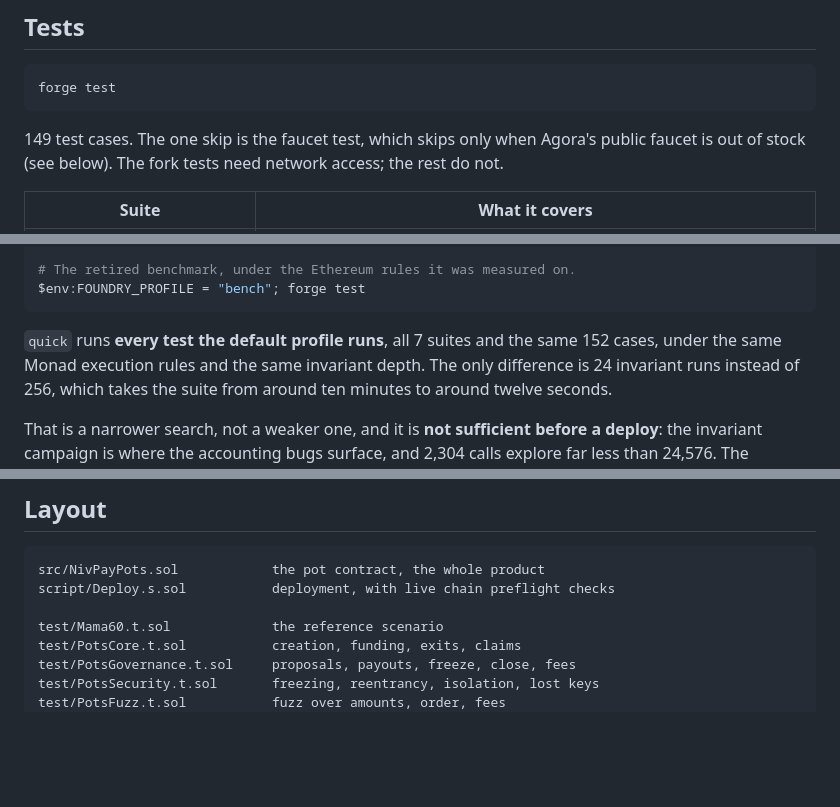
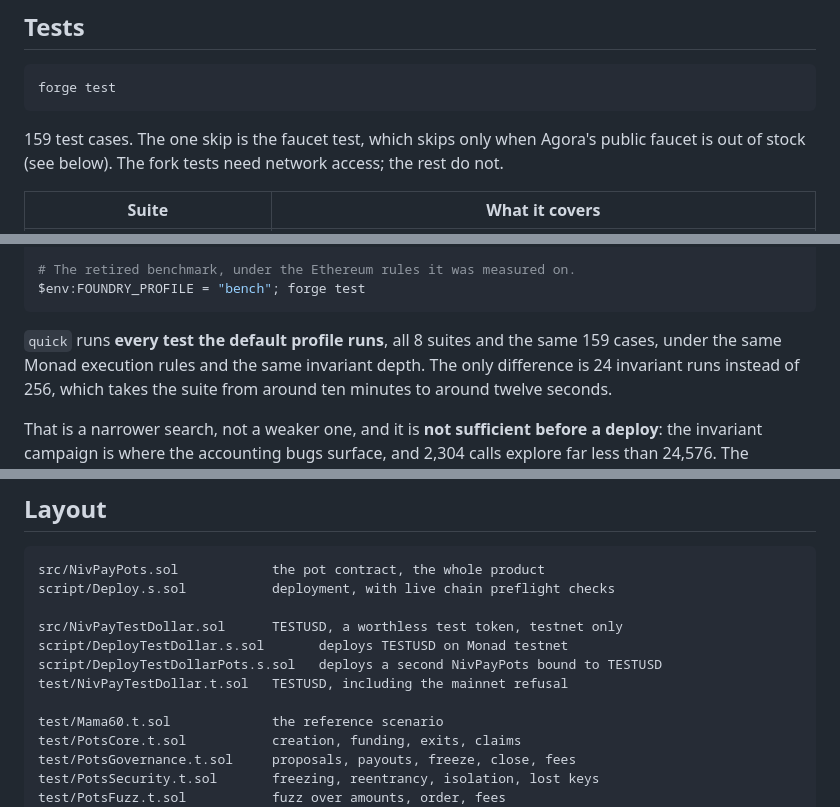
Before and after one commit to UEddy/Nivpay, a Markdown page: README.md, 3 parts joined by grey strips. Rendered like a GitHub page; blank space fills up the shorter version.

````diff
--- a/README.md
+++ b/README.md
@@ -173,7 +175,7 @@ One immutable token, set in the constructor: **AUSD**.
 forge test
 ```
 
-149 test cases. The one skip is the faucet test, which skips only when Agora's public
+159 test cases. The one skip is the faucet test, which skips only when Agora's public
 faucet is out of stock (see below). The fork tests need network access; the rest
 do not.
 
@@ -389,8 +417,8 @@ forge test
 $env:FOUNDRY_PROFILE = "bench"; forge test
 ```
 
-`quick` runs **every test the default profile runs**, all 7 suites and the same
-152 cases, under the same Monad execution rules and the same invariant depth.
+`quick` runs **every test the default profile runs**, all 8 suites and the same
+159 cases, under the same Monad execution rules and the same invariant depth.
 The only difference is 24 invariant runs instead of 256, which takes the suite
 from around ten minutes to around twelve seconds.
 
@@ -642,6 +762,11 @@ and still pass as part of the suite. Nothing in `NivPayPots` depends on them.
     src/NivPayPots.sol            the pot contract, the whole product
     script/Deploy.s.sol           deployment, with live chain preflight checks
 
+    src/NivPayTestDollar.sol      TESTUSD, a worthless test token, testnet only
+    script/DeployTestDollar.s.sol       deploys TESTUSD on Monad testnet
+    script/DeployTestDollarPots.s.sol   deploys a second NivPayPots bound to TESTUSD
+    test/NivPayTestDollar.t.sol   TESTUSD, including the mainnet refusal
+
     test/Mama60.t.sol             the reference scenario
     test/PotsCore.t.sol           creation, funding, exits, claims
     test/PotsGovernance.t.sol     proposals, payouts, freeze, close, fees
````
Also changed, not shown: other parts of README.md (+122 -2 lines).
